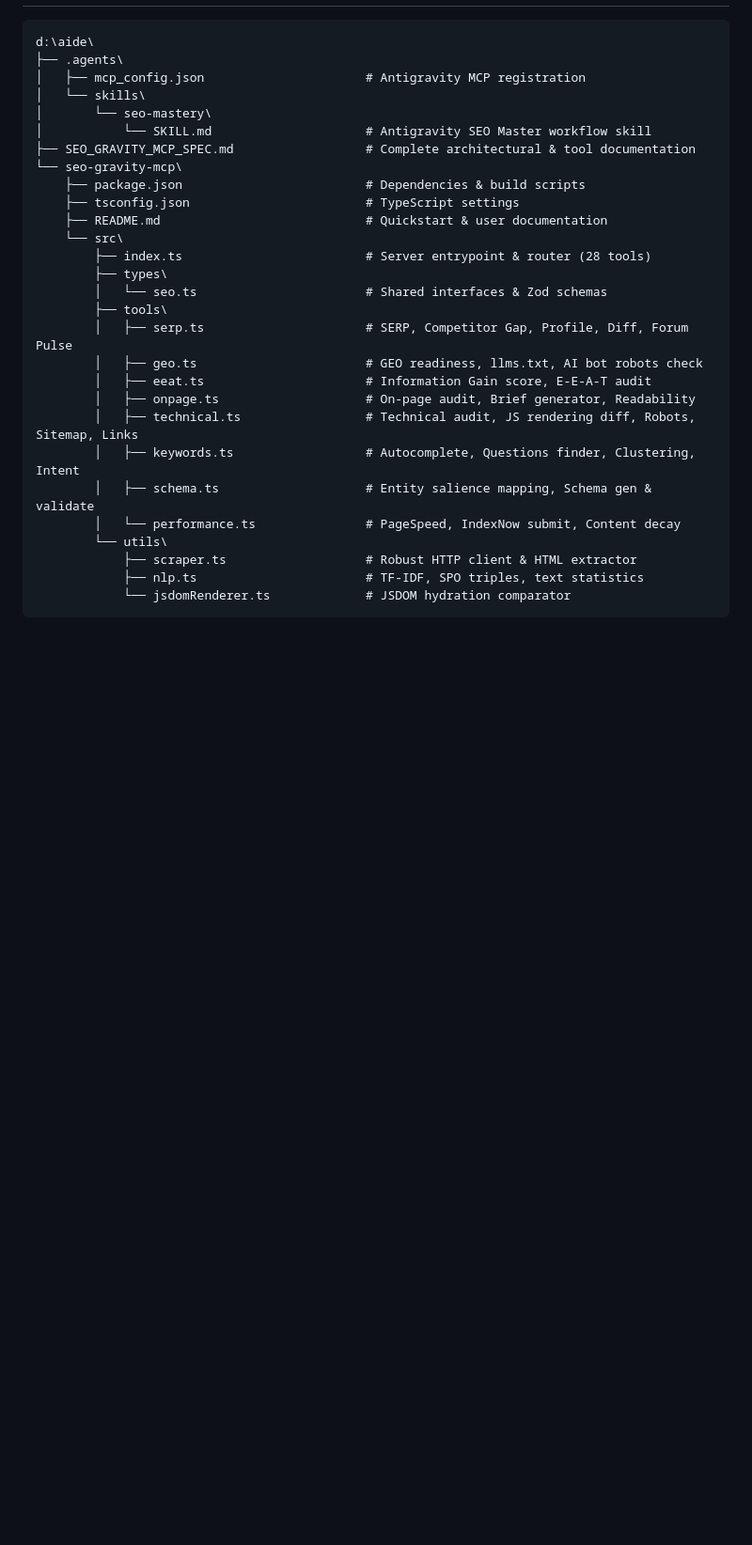
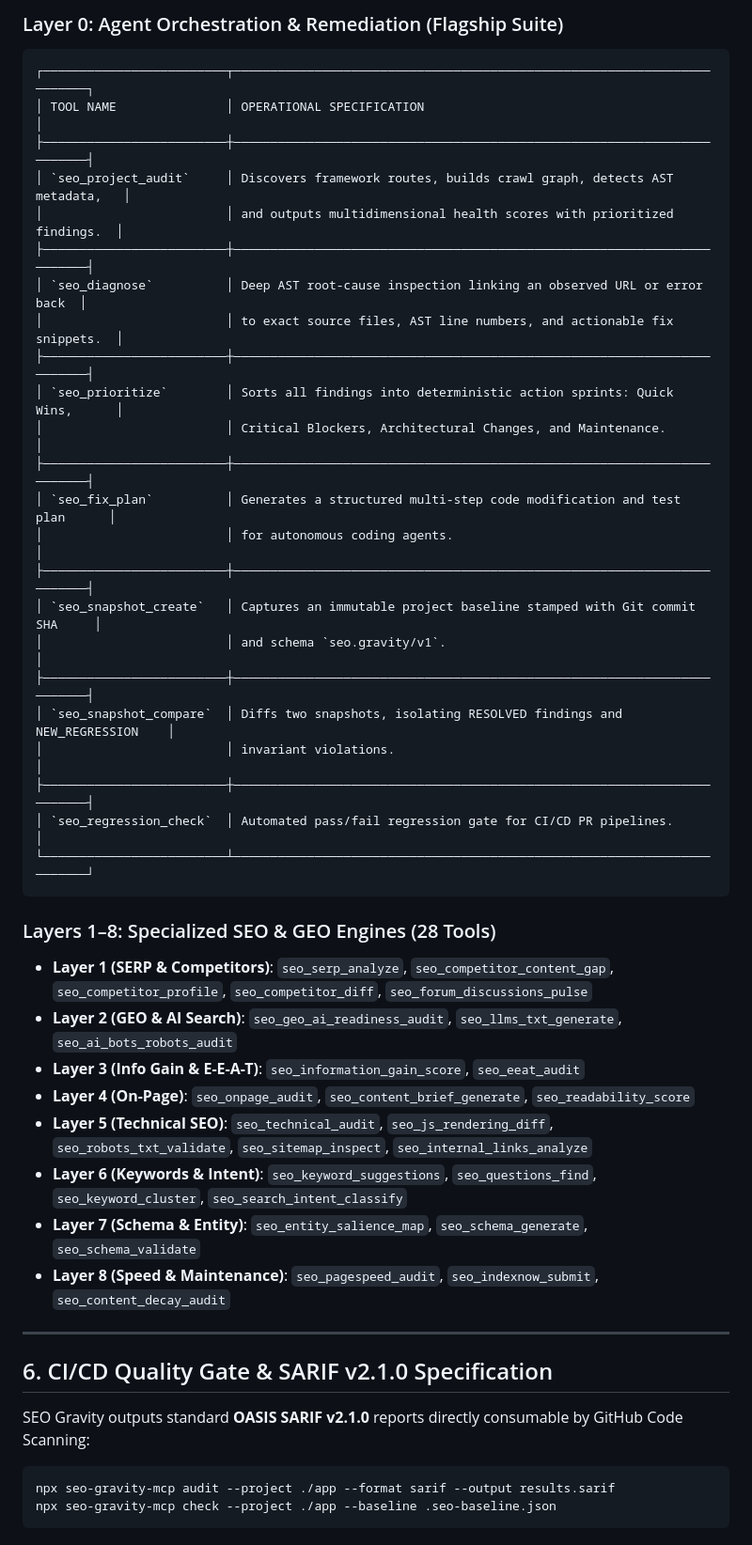
Before and after one commit to thedevbob005/seo-gravity-mcp, a Markdown page: SEO_GRAVITY_MCP_SPEC.md, the part around one of its changes. Shown at 94% size. Rendered like a GitHub page; blank space fills up the shorter version.

Commit message:
docs: update SEO_GRAVITY_MCP_SPEC.md to v1.2.1 full technical specification

````diff
--- a/SEO_GRAVITY_MCP_SPEC.md
+++ b/SEO_GRAVITY_MCP_SPEC.md
@@ -336,31 +155,50 @@ When Antigravity activates the `seo-mastery` skill, it applies autonomous multi-
 
+### Layer 0: Agent Orchestration & Remediation (Flagship Suite)
+
+```text
+┌─────────────────────────┬────────────────────────────────────────────────────────────────────────┐
+│ TOOL NAME               │ OPERATIONAL SPECIFICATION                                              │
+├─────────────────────────┼────────────────────────────────────────────────────────────────────────┤
+│ `seo_project_audit`     │ Discovers framework routes, builds crawl graph, detects AST metadata,   │
+│                         │ and outputs multidimensional health scores with prioritized findings.  │
+├─────────────────────────┼────────────────────────────────────────────────────────────────────────┤
+│ `seo_diagnose`          │ Deep AST root-cause inspection linking an observed URL or error back  │
+│                         │ to exact source files, AST line numbers, and actionable fix snippets.  │
+├─────────────────────────┼────────────────────────────────────────────────────────────────────────┤
+│ `seo_prioritize`        │ Sorts all findings into deterministic action sprints: Quick Wins,      │
+│                         │ Critical Blockers, Architectural Changes, and Maintenance.             │
+├─────────────────────────┼────────────────────────────────────────────────────────────────────────┤
+│ `seo_fix_plan`          │ Generates a structured multi-step code modification and test plan      │
+│                         │ for autonomous coding agents.                                          │
+├─────────────────────────┼────────────────────────────────────────────────────────────────────────┤
+│ `seo_snapshot_create`   │ Captures an immutable project baseline stamped with Git commit SHA     │
+│                         │ and schema `seo.gravity/v1`.                                           │
+├─────────────────────────┼────────────────────────────────────────────────────────────────────────┤
+│ `seo_snapshot_compare`  │ Diffs two snapshots, isolating RESOLVED findings and NEW_REGRESSION    │
+│                         │ invariant violations.                                                  │
+├─────────────────────────┼────────────────────────────────────────────────────────────────────────┤
+│ `seo_regression_check`  │ Automated pass/fail regression gate for CI/CD PR pipelines.            │
+└─────────────────────────┴────────────────────────────────────────────────────────────────────────┘
 ```
-d:\aide\
-├── .agents\
-│   ├── mcp_config.json                      # Antigravity MCP registration
-│   └── skills\
-│       └── seo-mastery\
-│           └── SKILL.md                     # Antigravity SEO Master workflow skill
-├── SEO_GRAVITY_MCP_SPEC.md                  # Complete architectural & tool documentation
-└── seo-gravity-mcp\
-    ├── package.json                         # Dependencies & build scripts
-    ├── tsconfig.json                        # TypeScript settings
-    ├── README.md                            # Quickstart & user documentation
-    └── src\
-        ├── index.ts                         # Server entrypoint & router (28 tools)
-        ├── types\
-        │   └── seo.ts                       # Shared interfaces & Zod schemas
-        ├── tools\
-        │   ├── serp.ts                      # SERP, Competitor Gap, Profile, Diff, Forum Pulse
-        │   ├── geo.ts                       # GEO readiness, llms.txt, AI bot robots check
-        │   ├── eeat.ts                      # Information Gain score, E-E-A-T audit
-        │   ├── onpage.ts                    # On-page audit, Brief generator, Readability
-        │   ├── technical.ts                 # Technical audit, JS rendering diff, Robots, Sitemap, Links
-        │   ├── keywords.ts                  # Autocomplete, Questions finder, Clustering, Intent
-        │   ├── schema.ts                    # Entity salience mapping, Schema gen & validate
-        │   └── performance.ts               # PageSpeed, IndexNow submit, Content decay
-        └── utils\
-            ├── scraper.ts                   # Robust HTTP client & HTML extractor
-            ├── nlp.ts                       # TF-IDF, SPO triples, text statistics
-            └── jsdomRenderer.ts             # JSDOM hydration comparator
+
+### Layers 1–8: Specialized SEO & GEO Engines (28 Tools)
+
+- **Layer 1 (SERP & Competitors)**: `seo_serp_analyze`, `seo_competitor_content_gap`, `seo_competitor_profile`, `seo_competitor_diff`, `seo_forum_discussions_pulse`
+- **Layer 2 (GEO & AI Search)**: `seo_geo_ai_readiness_audit`, `seo_llms_txt_generate`, `seo_ai_bots_robots_audit`
+- **Layer 3 (Info Gain & E-E-A-T)**: `seo_information_gain_score`, `seo_eeat_audit`
+- **Layer 4 (On-Page)**: `seo_onpage_audit`, `seo_content_brief_generate`, `seo_readability_score`
+- **Layer 5 (Technical SEO)**: `seo_technical_audit`, `seo_js_rendering_diff`, `seo_robots_txt_validate`, `seo_sitemap_inspect`, `seo_internal_links_analyze`
+- **Layer 6 (Keywords & Intent)**: `seo_keyword_suggestions`, `seo_questions_find`, `seo_keyword_cluster`, `seo_search_intent_classify`
+- **Layer 7 (Schema & Entity)**: `seo_entity_salience_map`, `seo_schema_generate`, `seo_schema_validate`
+- **Layer 8 (Speed & Maintenance)**: `seo_pagespeed_audit`, `seo_indexnow_submit`, `seo_content_decay_audit`
+
+---
+
+## 6. CI/CD Quality Gate & SARIF v2.1.0 Specification
+
+SEO Gravity outputs standard **OASIS SARIF v2.1.0** reports directly consumable by GitHub Code Scanning:
+
+```bash
+npx seo-gravity-mcp audit --project ./app --format sarif --output results.sarif
+npx seo-gravity-mcp check --project ./app --baseline .seo-baseline.json
 ```
````
Also changed, not shown: other parts of SEO_GRAVITY_MCP_SPEC.md (+169 -303 lines).
